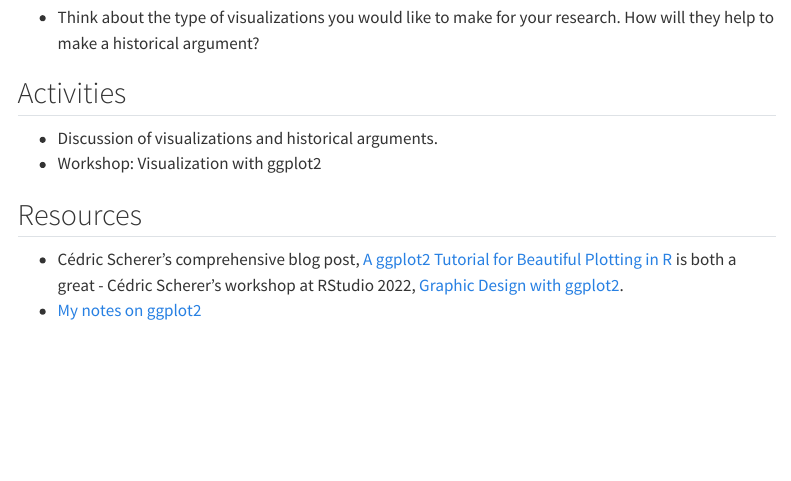
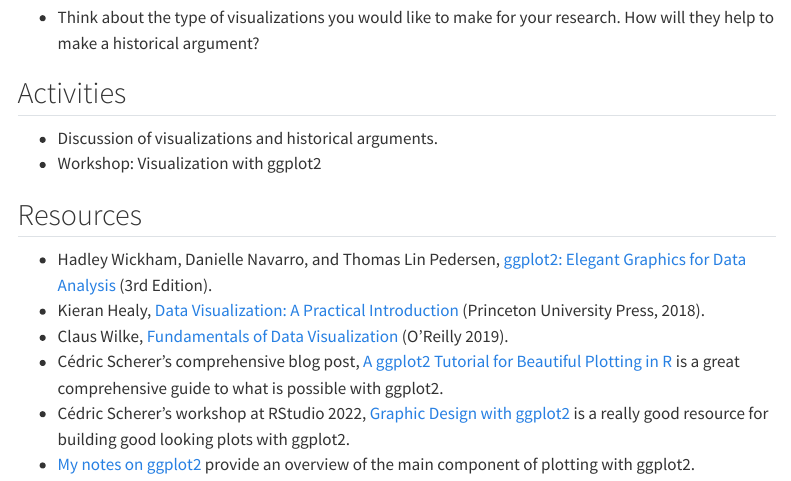
Before and after one commit to jessesadler/vt5454-s24, a Quarto document (meetings/08-ggplot2.qmd): the page in a window 1100 px wide, from 430 px down. Rendered offline with R 4.5, knitr and Pandoc in place of Quarto, with nearby package versions; menus at the side of the page are left out.

Commit message:
Resources for ggplot2

```diff
--- a/meetings/08-ggplot2.qmd
+++ b/meetings/08-ggplot2.qmd
@@ -17,8 +17,9 @@
 - Workshop: Visualization with ggplot2
 
 ## Resources
-- Cédric Scherer's comprehensive blog post, [A ggplot2 Tutorial for Beautiful Plotting in R](https://www.cedricscherer.com/2019/08/05/a-ggplot2-tutorial-for-beautiful-plotting-in-r/) is both a great - Cédric Scherer's workshop at RStudio 2022, [Graphic Design with ggplot2](https://rstudio-conf-2022.github.io/ggplot2-graphic-design/).
-- [My notes on ggplot2](https://jessesadler.github.io/notes-tidyverse/)
+- Hadley Wickham, Danielle Navarro, and Thomas Lin Pedersen, [ggplot2: Elegant Graphics for Data Analysis](https://ggplot2-book.org) (3rd Edition).
 - Kieran Healy, [Data Visualization: A Practical Introduction](https://socviz.co) (Princeton University Press, 2018).
 - Claus Wilke, [Fundamentals of Data Visualization](https://clauswilke.com/dataviz/) (O'Reilly 2019).
-- Hadley Wickham, Danielle Navarro, and Thomas Lin Pedersen, [ggplot2: Elegant Graphics for Data Analysis](https://ggplot2-book.org) (3rd Edition).
+- Cédric Scherer's comprehensive blog post, [A ggplot2 Tutorial for Beautiful Plotting in R](https://www.cedricscherer.com/2019/08/05/a-ggplot2-tutorial-for-beautiful-plotting-in-r/) is a great comprehensive guide to what is possible with ggplot2.
+- Cédric Scherer's workshop at RStudio 2022, [Graphic Design with ggplot2](https://rstudio-conf-2022.github.io/ggplot2-graphic-design/) is a really good resource for building good looking plots with ggplot2.
+- [My notes on ggplot2](https://jessesadler.github.io/notes-tidyverse/) provide an overview of the main component of plotting with ggplot2.
```
